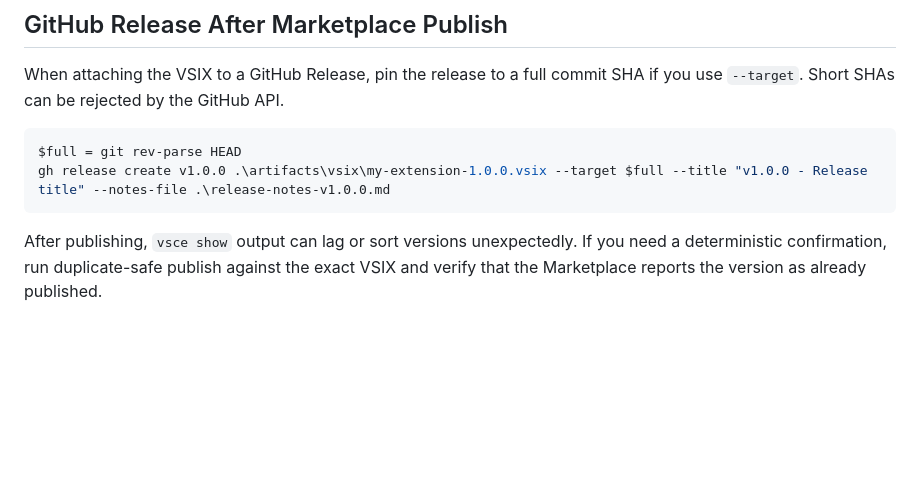
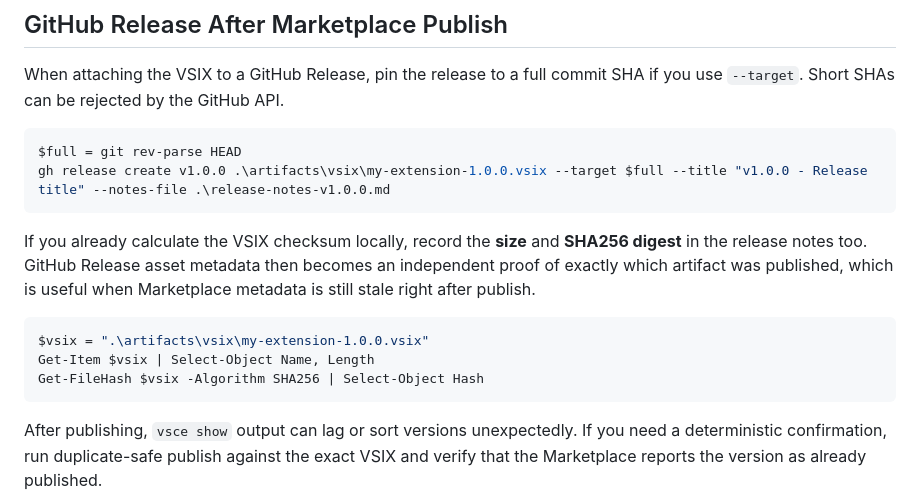
Before and after one commit to aktsmm/Agent-Skills, a Markdown page: vscode-extension-guide/references/publishing.md, the part around the change. Drawn GitHub-style; blank space fills up the shorter version.

Commit message:
sync: vscode-extension-guide - release proof via VSIX size and SHA256

````diff
--- a/vscode-extension-guide/references/publishing.md
+++ b/vscode-extension-guide/references/publishing.md
@@ -201,6 +201,17 @@ $full = git rev-parse HEAD
 gh release create v1.0.0 .\artifacts\vsix\my-extension-1.0.0.vsix --target $full --title "v1.0.0 - Release title" --notes-file .\release-notes-v1.0.0.md
 ```
 
+If you already calculate the VSIX checksum locally, record the **size** and
+**SHA256 digest** in the release notes too. GitHub Release asset metadata then
+becomes an independent proof of exactly which artifact was published, which is
+useful when Marketplace metadata is still stale right after publish.
+
+```powershell
+$vsix = ".\artifacts\vsix\my-extension-1.0.0.vsix"
+Get-Item $vsix | Select-Object Name, Length
+Get-FileHash $vsix -Algorithm SHA256 | Select-Object Hash
+```
+
 After publishing, `vsce show` output can lag or sort versions unexpectedly. If you need a deterministic confirmation, run duplicate-safe publish against the exact VSIX and verify that the Marketplace reports the version as already published.
 
 ## Marketplace URLs
````
